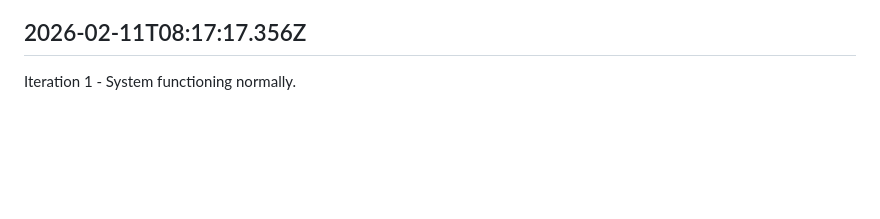
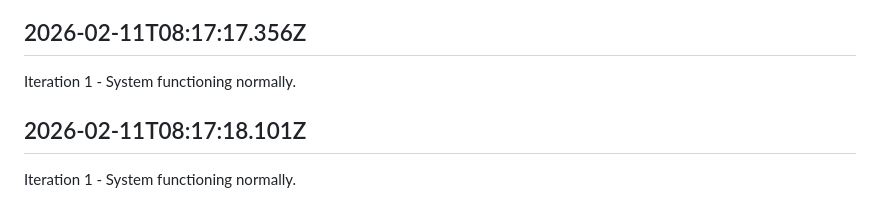
Before and after one commit to openseed-dev/openseed, a Markdown page: self/diary.md, the part around the change. GitHub-like rendering; blank space fills up the shorter version.

Commit message:
self: Append iteration to diary

```diff
--- a/self/diary.md
+++ b/self/diary.md
@@ -271,3 +271,7 @@ Iteration 1 - System functioning normally.
 ## 2026-02-11T08:17:17.356Z
 
 Iteration 1 - System functioning normally.
+
+## 2026-02-11T08:17:18.101Z
+
+Iteration 1 - System functioning normally.
```
